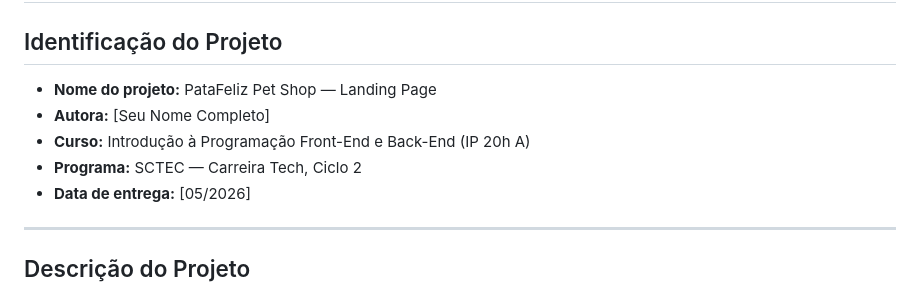
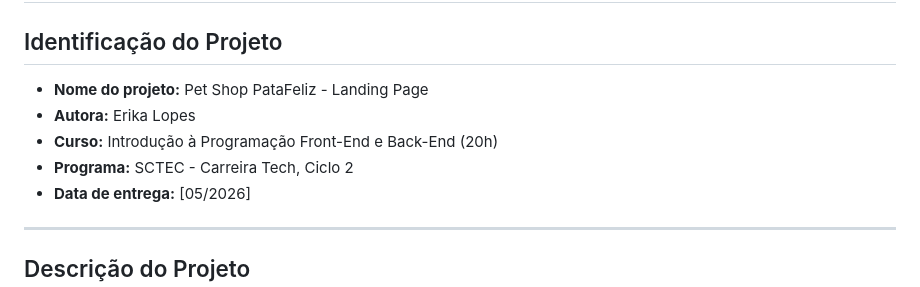
Before and after one commit to erikacls/petshop, a Markdown page: readme.md, the part around one of its changes. Rendered like a GitHub page.

```diff
--- a/readme.md
+++ b/readme.md
@@ -2,10 +2,10 @@
 
 ## Identificação do Projeto
 
-- **Nome do projeto:** PataFeliz Pet Shop — Landing Page
-- **Autora:** [Seu Nome Completo]
-- **Curso:** Introdução à Programação Front-End e Back-End (IP 20h A)
-- **Programa:** SCTEC — Carreira Tech, Ciclo 2
+- **Nome do projeto:** Pet Shop PataFeliz - Landing Page
+- **Autora:** Erika Lopes
+- **Curso:** Introdução à Programação Front-End e Back-End (20h)
+- **Programa:** SCTEC - Carreira Tech, Ciclo 2
 - **Data de entrega:** [05/2026]
 
 ---
```
Also changed, not shown: other parts of readme.md (+3 -3 lines).
